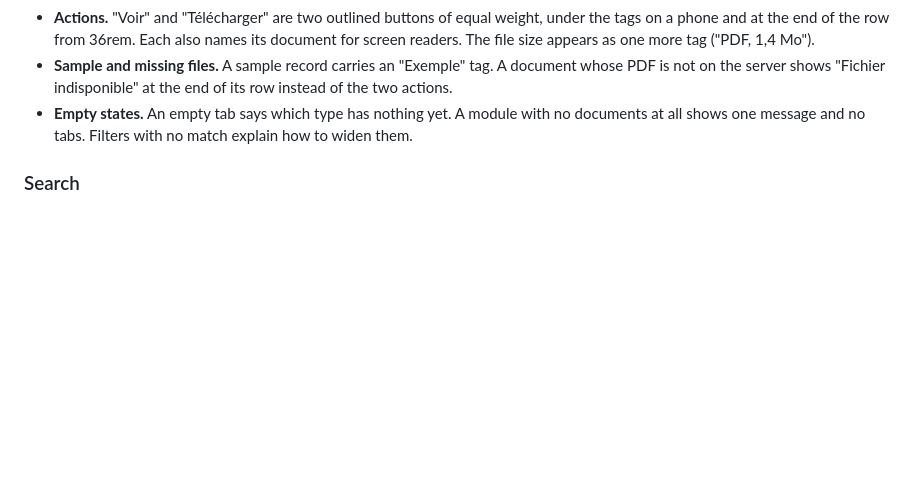
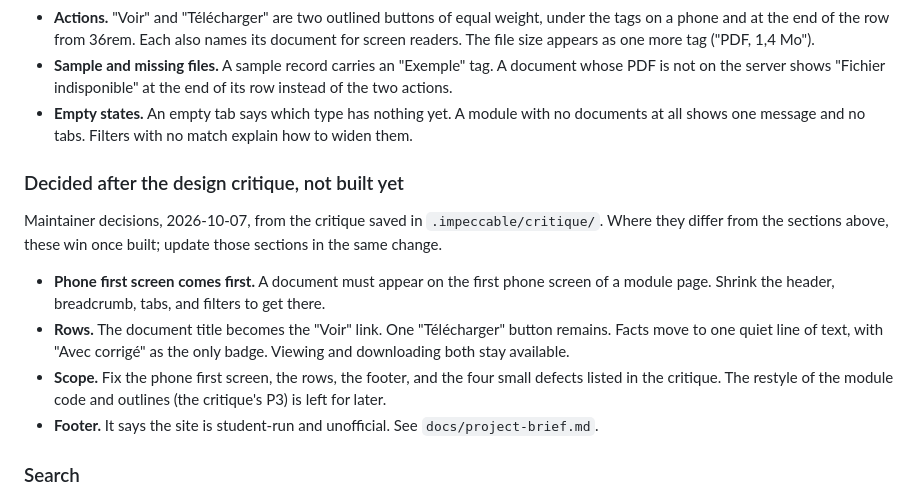
Before and after one commit to ousssamaaslan-cell/university, a Markdown page: docs/design-system.md, the part around the change. Rendered like a GitHub page; blank space fills up the shorter version.

Commit message:
Record the maintainer's decisions from the design critique
- The site is student-run and unofficial; the footer must say so.
- Rows: the document title becomes the "Voir" link, one
  "Telecharger" button remains, facts move to one quiet line.
- Order of work: phone first screen, rows, footer, then the four
  small defects. The module-code restyle is left for later.
- A contact for reporting errors is still needed and is listed as an
  open decision.

Nothing is built yet; the design system marks these as decided, not
built. The critique snapshot stays untracked in .impeccable/.

Co-Authored-By: Claude Opus 5.5 <noreply@anthropic.com>

```diff
--- a/docs/design-system.md
+++ b/docs/design-system.md
@@ -85,6 +85,15 @@ Body line height is 1.55 in French and 1.8 in Arabic; headings use 1.2 and 1.45.
 - **Sample and missing files.** A sample record carries an "Exemple" tag. A document whose PDF is not on the server shows "Fichier indisponible" at the end of its row instead of the two actions.
 - **Empty states.** An empty tab says which type has nothing yet. A module with no documents at all shows one message and no tabs. Filters with no match explain how to widen them.
 
+### Decided after the design critique, not built yet
+
+Maintainer decisions, 2026-10-07, from the critique saved in `.impeccable/critique/`. Where they differ from the sections above, these win once built; update those sections in the same change.
+
+- **Phone first screen comes first.** A document must appear on the first phone screen of a module page. Shrink the header, breadcrumb, tabs, and filters to get there.
+- **Rows.** The document title becomes the "Voir" link. One "Télécharger" button remains. Facts move to one quiet line of text, with "Avec corrigé" as the only badge. Viewing and downloading both stay available.
+- **Scope.** Fix the phone first screen, the rows, the footer, and the four small defects listed in the critique. The restyle of the module code and outlines (the critique's P3) is left for later.
+- **Footer.** It says the site is student-run and unofficial. See `docs/project-brief.md`.
+
 ### Search
 
 - **Header field.** On every page, after the language switch: its own row on a phone, the end of the first row from 60rem. It is a plain form with a "Rechercher" button, so Enter works and the result address can be shared.
```
Also changed, not shown: docs/project-brief.md (+2 -0 lines).
